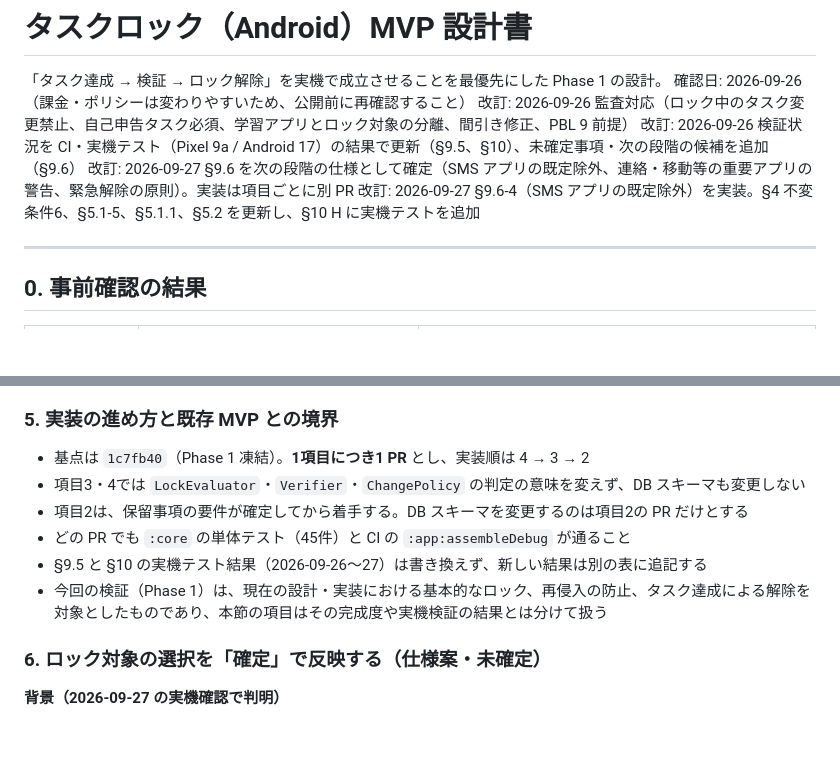
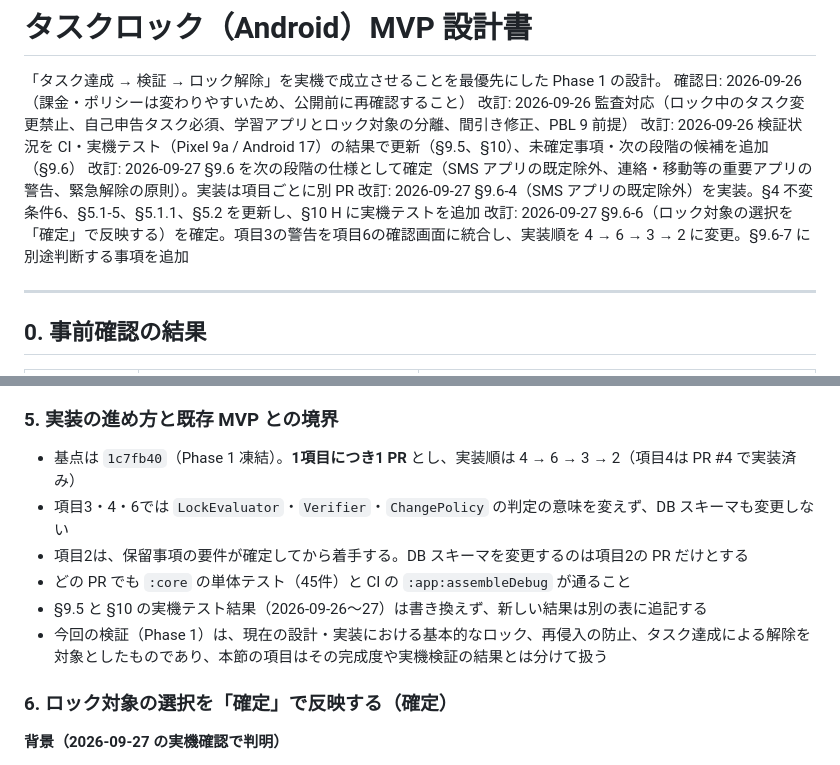
Before and after one commit to rk1010rk/fishing-marine-gis, a Markdown page: tasklock-android/docs/DESIGN.md, 2 parts joined by grey strips. Drawn GitHub-style; blank space fills up the shorter version.

```diff
--- a/tasklock-android/docs/DESIGN.md
+++ b/tasklock-android/docs/DESIGN.md
@@ -6,6 +6,7 @@
 改訂: 2026-09-26 検証状況を CI・実機テスト（Pixel 9a / Android 17）の結果で更新（§9.5、§10）、未確定事項・次の段階の候補を追加（§9.6）
 改訂: 2026-09-27 §9.6 を次の段階の仕様として確定（SMS アプリの既定除外、連絡・移動等の重要アプリの警告、緊急解除の原則）。実装は項目ごとに別 PR
 改訂: 2026-09-27 §9.6-4（SMS アプリの既定除外）を実装。§4 不変条件6、§5.1-5、§5.1.1、§5.2 を更新し、§10 H に実機テストを追加
+改訂: 2026-09-27 §9.6-6（ロック対象の選択を「確定」で反映する）を確定。項目3の警告を項目6の確認画面に統合し、実装順を 4 → 6 → 3 → 2 に変更。§9.6-7 に別途判断する事項を追加
 
 ---
 
@@ -358,14 +360,14 @@ Phase 1 の実装（`1c7fb40`）は凍結済みとし、本節の変更は **仕
 - 実装時には §4 の不変条件6、§5.1-5、§5.1.1 の表を更新し、§10 に実機テスト（既定の SMS アプリがロック対象の候補に出ない／登録済みでもブロックされず「除外中」と表示される／既定の SMS アプリを変更すると除外対象が切り替わる）を追加する
 
 ### 5. 実装の進め方と既存 MVP との境界
-- 基点は `1c7fb40`（Phase 1 凍結）。**1項目につき1 PR** とし、実装順は 4 → 3 → 2
-- 項目3・4では `LockEvaluator`・`Verifier`・`ChangePolicy` の判定の意味を変えず、DB スキーマも変更しない
+- 基点は `1c7fb40`（Phase 1 凍結）。**1項目につき1 PR** とし、実装順は 4 → 6 → 3 → 2（項目4は PR #4 で実装済み）
+- 項目3・4・6では `LockEvaluator`・`Verifier`・`ChangePolicy` の判定の意味を変えず、DB スキーマも変更しない
 - 項目2は、保留事項の要件が確定してから着手する。DB スキーマを変更するのは項目2の PR だけとする
 - どの PR でも `:core` の単体テスト（45件）と CI の `:app:assembleDebug` が通ること
 - §9.5 と §10 の実機テスト結果（2026-09-26〜27）は書き換えず、新しい結果は別の表に追記する
 - 今回の検証（Phase 1）は、現在の設計・実装における基本的なロック、再侵入の防止、タスク達成による解除を対象としたものであり、本節の項目はその完成度や実機検証の結果とは分けて扱う
 
-### 6. ロック対象の選択を「確定」で反映する（仕様案・未確定）
+### 6. ロック対象の選択を「確定」で反映する（確定）
 **背景（2026-09-27 の実機確認で判明）**
 - ロック対象の画面では、チェックを押した時点で DB に保存される（`LockedAppsScreen` → `MainViewModel.setLocked` → `addLockedApp` / `removeLockedApp`）。右上の「完了」は画面を閉じるだけ
 - ロック中は対象から外せない（方式B、`ChangePolicy.canUnlockApp`）。そのため、ロック中に押し間違えると、その日のタスクを達成するまで戻せない
```
Also changed, not shown: other parts of tasklock-android/docs/DESIGN.md (+18 -13 lines).
